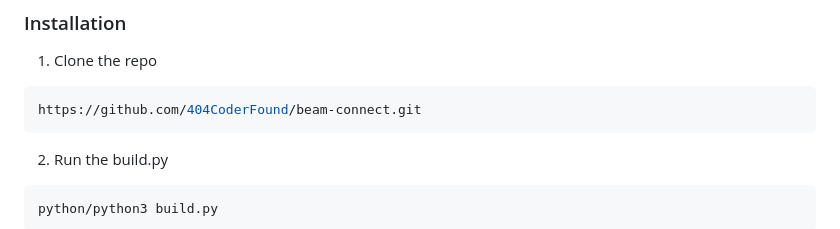
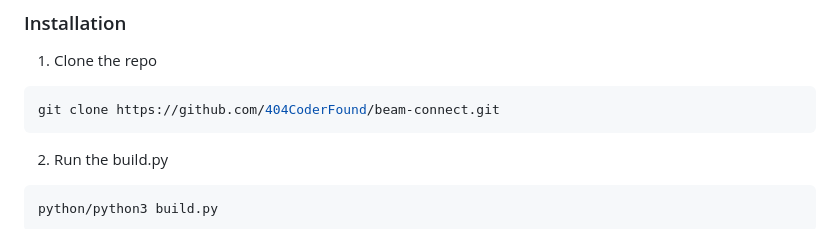
Before and after one commit to 404CoderFound/beam-connect, a Markdown page: README.md, the part around the change. GitHub-like rendering.

````diff
--- a/README.md
+++ b/README.md
@@ -60,7 +60,7 @@ How to use this program.
 1. Clone the repo
 
 ```sh
-https://github.com/404CoderFound/beam-connect.git
+git clone https://github.com/404CoderFound/beam-connect.git
 ```
 2. Run the build.py
 ```sh
````
